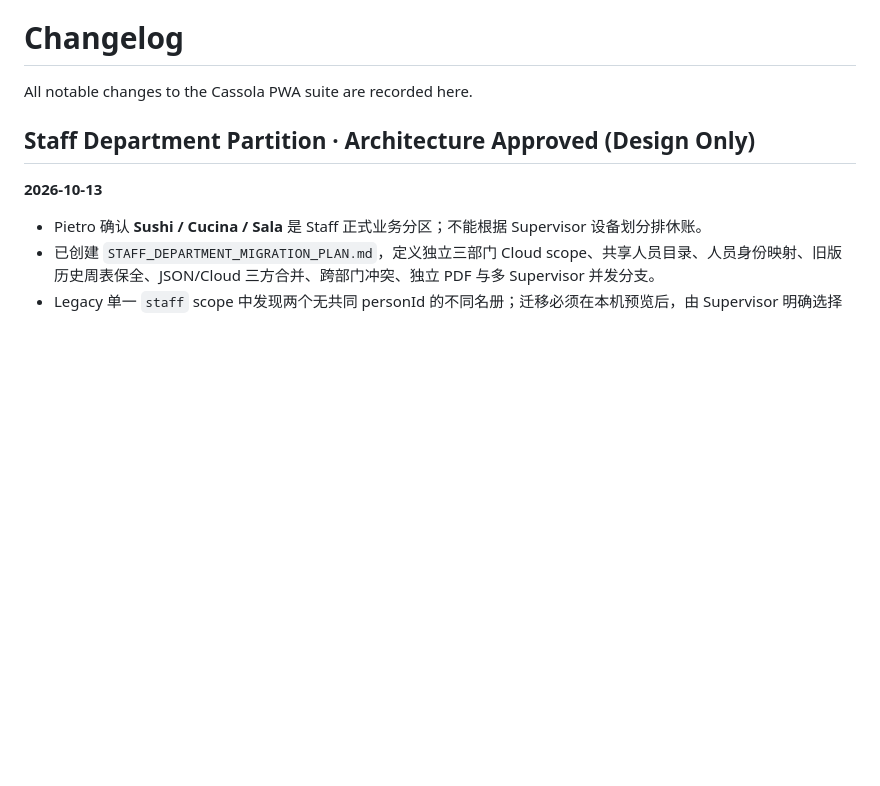
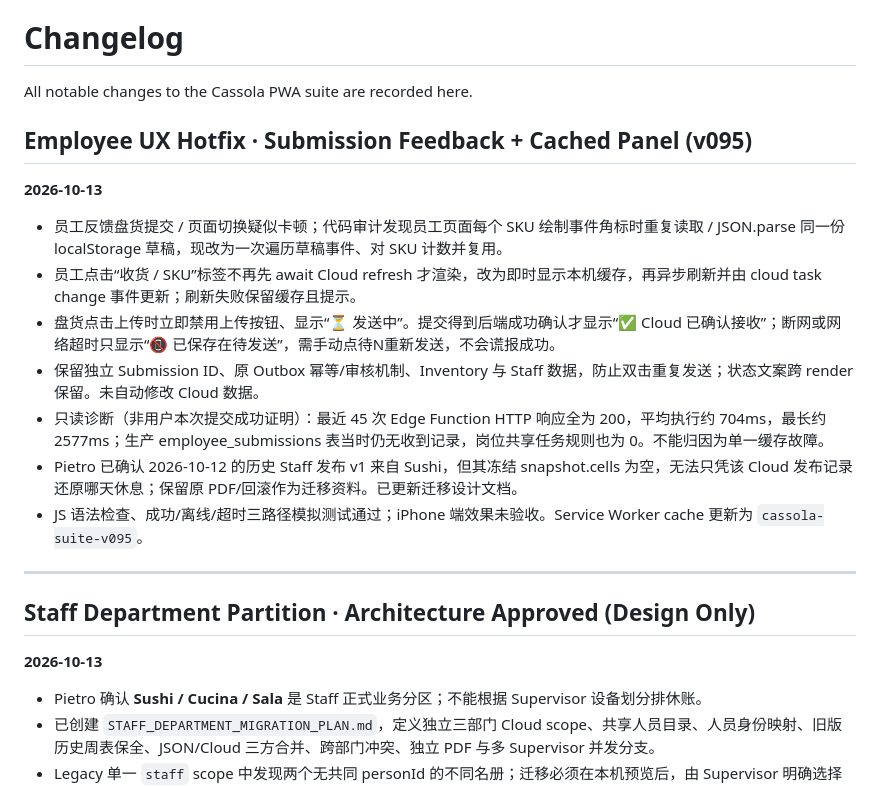
Before and after one commit to Gewuerzei/-Piccola, a Markdown page: CHANGELOG.md, the part around the change. Rendered like a GitHub page; blank space fills up the shorter version.

Commit message:
Record employee panel responsiveness and explicit upload acknowledgement hotfix

```diff
--- a/CHANGELOG.md
+++ b/CHANGELOG.md
@@ -1,6 +1,19 @@
 # Changelog
 
 All notable changes to the Cassola PWA suite are recorded here.
+
+## Employee UX Hotfix · Submission Feedback + Cached Panel (v095)
+**2026-10-13**
+
+- 员工反馈盘货提交 / 页面切换疑似卡顿；代码审计发现员工页面每个 SKU 绘制事件角标时重复读取 / JSON.parse 同一份 localStorage 草稿，现改为一次遍历草稿事件、对 SKU 计数并复用。
+- 员工点击“收货 / SKU”标签不再先 await Cloud refresh 才渲染，改为即时显示本机缓存，再异步刷新并由 cloud task change 事件更新；刷新失败保留缓存且提示。
+- 盘货点击上传时立即禁用上传按钮、显示“⏳ 发送中”。提交得到后端成功确认才显示“✅ Cloud 已确认接收”；断网或网络超时只显示“📵 已保存在待发送”，需手动点待N重新发送，不会谎报成功。
+- 保留独立 Submission ID、原 Outbox 幂等/审核机制、Inventory 与 Staff 数据，防止双击重复发送；状态文案跨 render 保留。未自动修改 Cloud 数据。
+- 只读诊断（非用户本次提交成功证明）：最近 45 次 Edge Function HTTP 响应全为 200，平均执行约 704ms，最长约 2577ms；生产 employee_submissions 表当时仍无收到记录，岗位共享任务规则也为 0。不能归因为单一缓存故障。
+- Pietro 已确认 2026-10-12 的历史 Staff 发布 v1 来自 Sushi，但其冻结 snapshot.cells 为空，无法只凭该 Cloud 发布记录还原哪天休息；保留原 PDF/回滚作为迁移资料。已更新迁移设计文档。
+- JS 语法检查、成功/离线/超时三路径模拟测试通过；iPhone 端效果未验收。Service Worker cache 更新为 `cassola-suite-v095`。
+
+---
 
 ## Staff Department Partition · Architecture Approved (Design Only)
 **2026-10-13**
```
